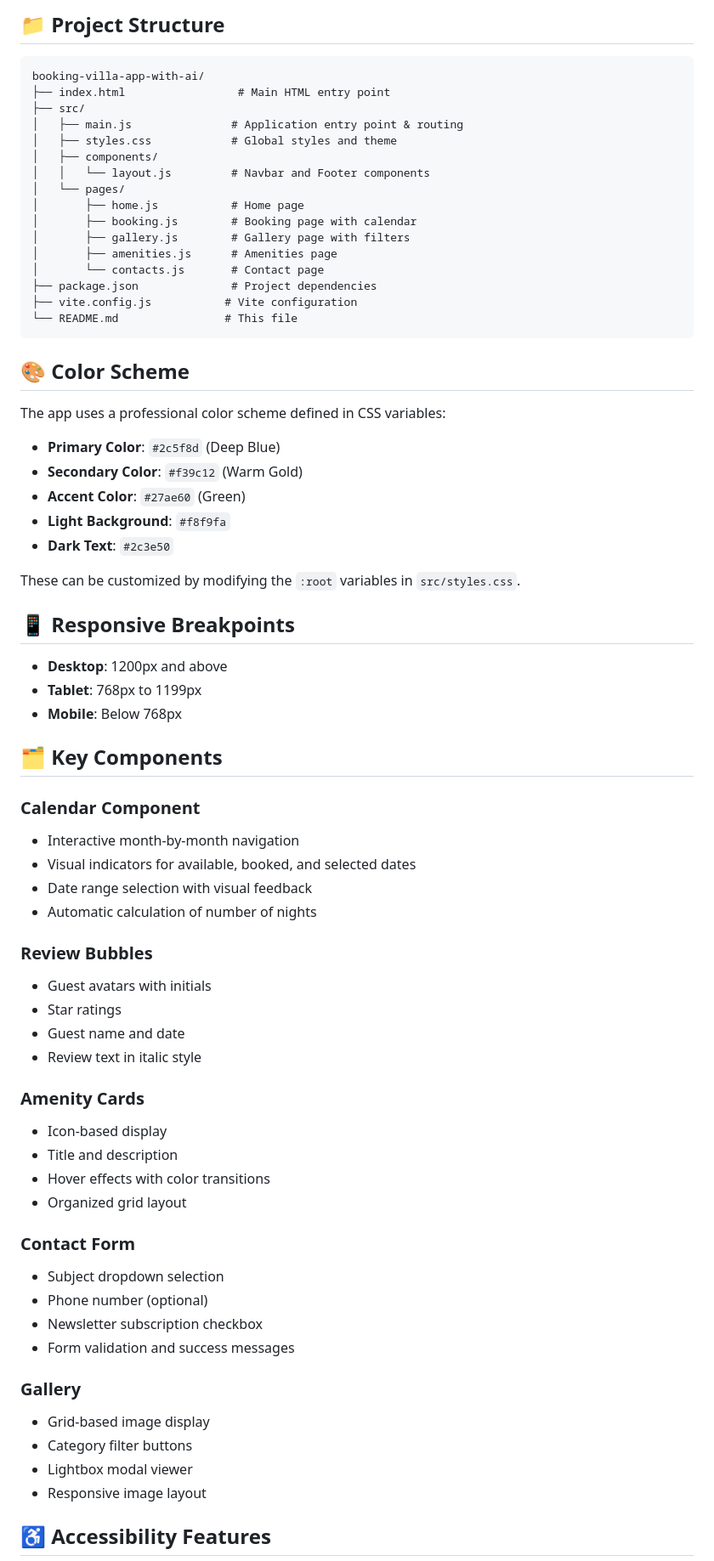
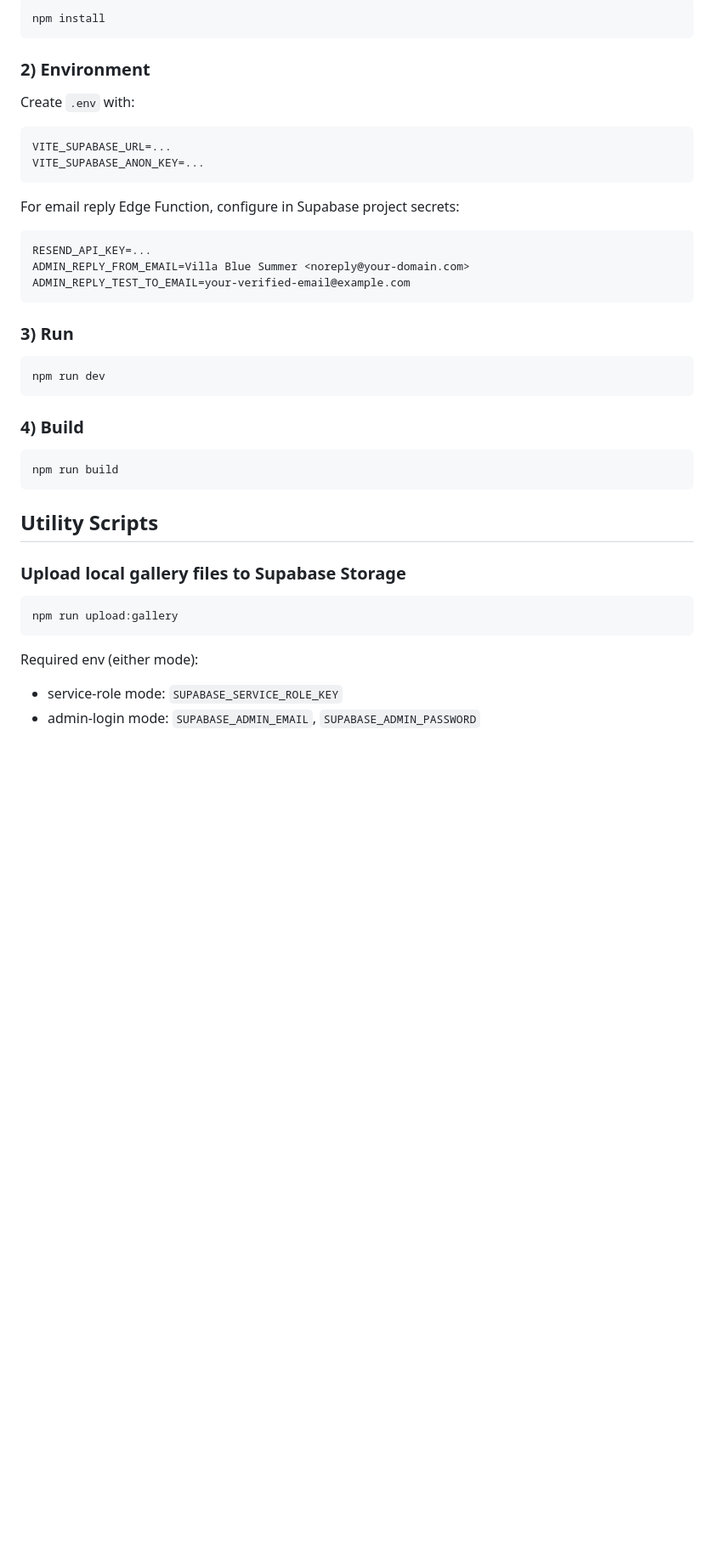
Before and after one commit to marina-morska/booking-villa-app-with-ai, a Markdown page: README.md, the part around one of its changes. Shown at 85% size. GitHub-like rendering; blank space fills up the shorter version.

````diff
--- a/README.md
+++ b/README.md
@@ -110,73 +144,45 @@ A modern, responsive multipage villa booking application built with vanilla Java
-## 📁 Project Structure
-
-```
-booking-villa-app-with-ai/
-├── index.html                 # Main HTML entry point
-├── src/
-│   ├── main.js               # Application entry point & routing
-│   ├── styles.css            # Global styles and theme
-│   ├── components/
-│   │   └── layout.js         # Navbar and Footer components
-│   └── pages/
-│       ├── home.js           # Home page
-│       ├── booking.js        # Booking page with calendar
-│       ├── gallery.js        # Gallery page with filters
-│       ├── amenities.js      # Amenities page
-│       └── contacts.js       # Contact page
-├── package.json              # Project dependencies
-├── vite.config.js           # Vite configuration
-└── README.md                # This file
+```bash
+npm install
 ```
 
-## 🎨 Color Scheme
+### 2) Environment
 
-The app uses a professional color scheme defined in CSS variables:
+Create `.env` with:
 
-- **Primary Color**: `#2c5f8d` (Deep Blue)
-- **Secondary Color**: `#f39c12` (Warm Gold)
-- **Accent Color**: `#27ae60` (Green)
-- **Light Background**: `#f8f9fa`
-- **Dark Text**: `#2c3e50`
+```bash
+VITE_SUPABASE_URL=...
+VITE_SUPABASE_ANON_KEY=...
+```
 
-These can be customized by modifying the `:root` variables in `src/styles.css`.
+For email reply Edge Function, configure in Supabase project secrets:
 
-## 📱 Responsive Breakpoints
+```bash
+RESEND_API_KEY=...
+ADMIN_REPLY_FROM_EMAIL=Villa Blue Summer <noreply@your-domain.com>
+ADMIN_REPLY_TEST_TO_EMAIL=your-verified-email@example.com
+```
 
-- **Desktop**: 1200px and above
-- **Tablet**: 768px to 1199px
-- **Mobile**: Below 768px
+### 3) Run
 
-## 🗂️ Key Components
+```bash
+npm run dev
+```
 
-### Calendar Component
-- Interactive month-by-month navigation
-- Visual indicators for available, booked, and selected dates
-- Date range selection with visual feedback
-- Automatic calculation of number of nights
+### 4) Build
 
-### Review Bubbles
-- Guest avatars with initials
-- Star ratings
-- Guest name and date
-- Review text in italic style
+```bash
+npm run build
+```
 
-### Amenity Cards
-- Icon-based display
-- Title and description
-- Hover effects with color transitions
-- Organized grid layout
+## Utility Scripts
 
-### Contact Form
-- Subject dropdown selection
-- Phone number (optional)
-- Newsletter subscription checkbox
-- Form validation and success messages
+### Upload local gallery files to Supabase Storage
 
-### Gallery
-- Grid-based image display
-- Category filter buttons
-- Lightbox modal viewer
-- Responsive image layout
+```bash
+npm run upload:gallery
+```
 
-## ♿ Accessibility Features
+Required env (either mode):
+- service-role mode: `SUPABASE_SERVICE_ROLE_KEY`
+- admin-login mode: `SUPABASE_ADMIN_EMAIL`, `SUPABASE_ADMIN_PASSWORD`
 
````
Also changed, not shown: other parts of README.md (+164 -162 lines).
